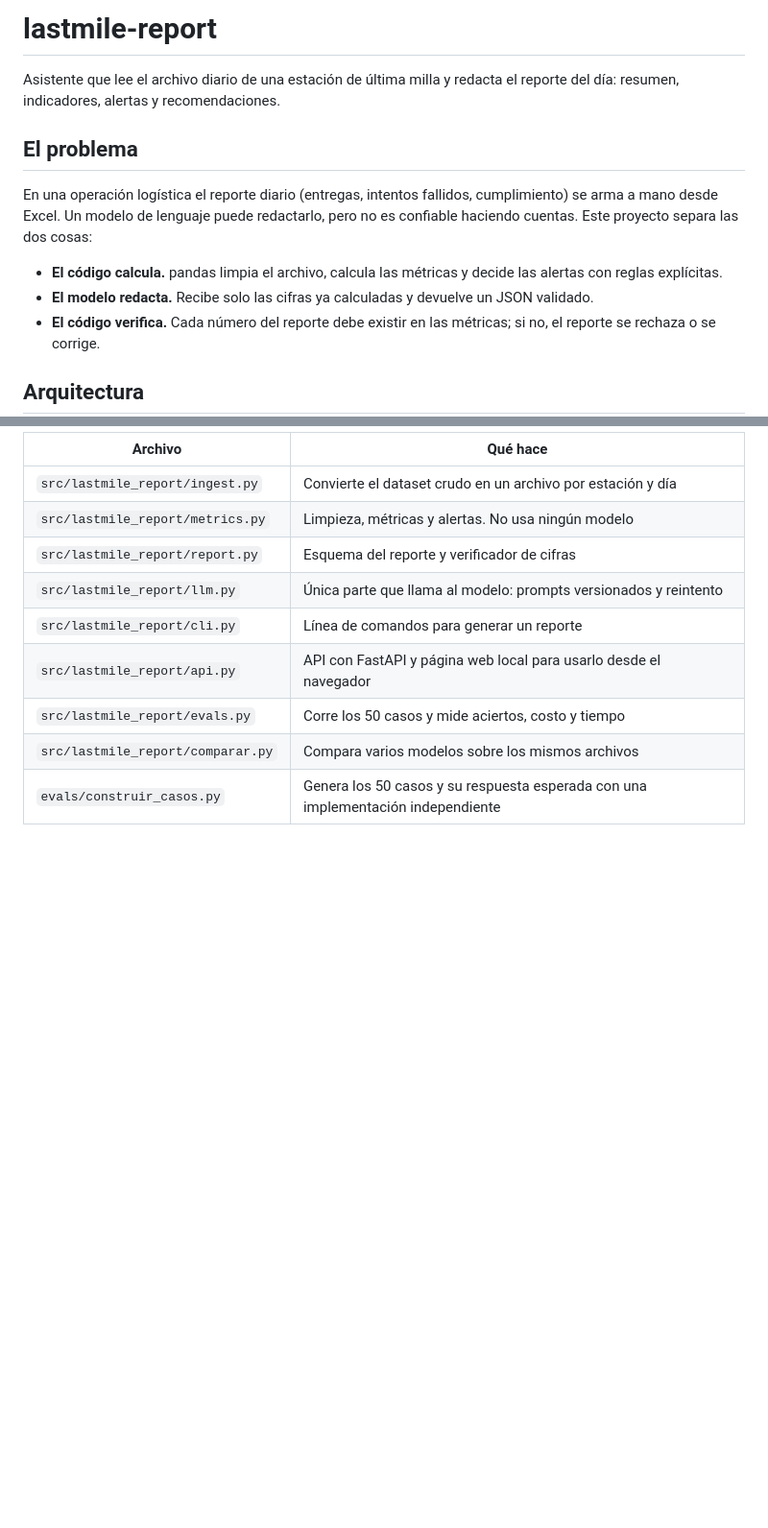
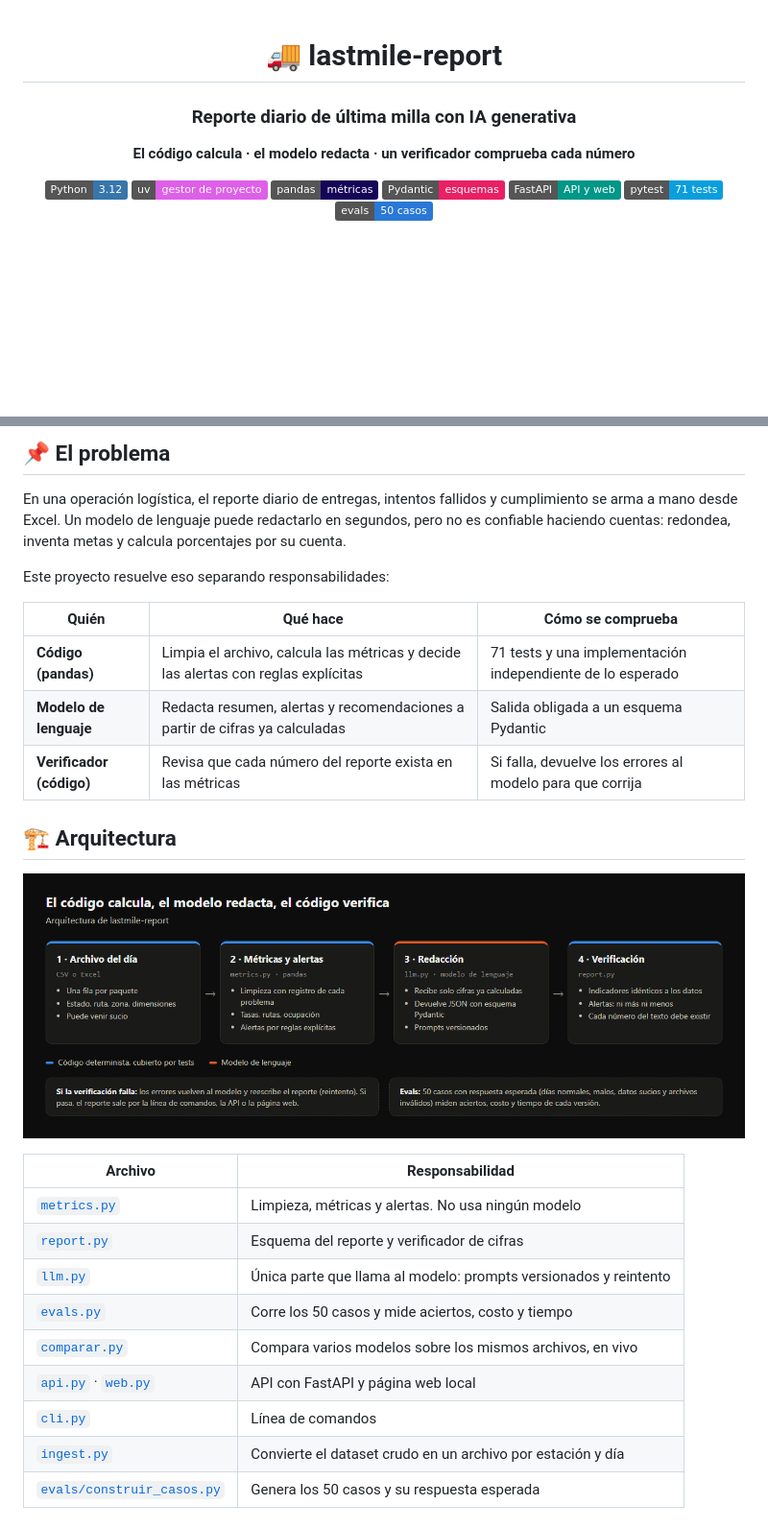
Before and after one commit to MiguelData2030/lastmile-report, a Markdown page: README.md, 2 parts joined by grey strips. Shown at 96% size. GitHub-like rendering; pictures changed too: docs/img/arquitectura.png (added); badges without logos; blank space fills up the shorter version.

```diff
--- a/README.md
+++ b/README.md
@@ -1,14 +1,18 @@
-# lastmile-report
+<div align="center">
 
-Asistente que lee el archivo diario de una estación de última milla y redacta el reporte del día: resumen, indicadores, alertas y recomendaciones.
+# 🚚 lastmile-report
 
-## El problema
+### Reporte diario de última milla con IA generativa
 
-En una operación logística el reporte diario (entregas, intentos fallidos, cumplimiento) se arma a mano desde Excel. Un modelo de lenguaje puede redactarlo, pero no es confiable haciendo cuentas. Este proyecto separa las dos cosas:
+**El código calcula · el modelo redacta · un verificador comprueba cada número**
 
-- **El código calcula.** pandas limpia el archivo, calcula las métricas y decide las alertas con reglas explícitas.
-- **El modelo redacta.** Recibe solo las cifras ya calculadas y devuelve un JSON validado.
-- **El código verifica.** Cada número del reporte debe existir en las métricas; si no, el reporte se rechaza o se corrige.
+![Python](https://img.shields.io/badge/Python-3.12-3776AB?logo=python&logoColor=white)
+![uv](https://img.shields.io/badge/uv-gestor%20de%20proyecto-DE5FE9)
+![pandas](https://img.shields.io/badge/pandas-m%C3%A9tricas-150458?logo=pandas&logoColor=white)
+![Pydantic](https://img.shields.io/badge/Pydantic-esquemas-E92063?logo=pydantic&logoColor=white)
+![FastAPI](https://img.shields.io/badge/FastAPI-API%20y%20web-009688?logo=fastapi&logoColor=white)
+![pytest](https://img.shields.io/badge/pytest-71%20tests-0A9EDC?logo=pytest&logoColor=white)
+![Evals](https://img.shields.io/badge/evals-50%20casos-2a78d6)
 
-## Arquitectura
+</div>
 
@@ -26,13 +20,29 @@ flowchart TD
 
-| Archivo | Qué hace |
+## 📌 El problema
+
+En una operación logística, el reporte diario de entregas, intentos fallidos y cumplimiento se arma a mano desde Excel. Un modelo de lenguaje puede redactarlo en segundos, pero no es confiable haciendo cuentas: redondea, inventa metas y calcula porcentajes por su cuenta.
+
+Este proyecto resuelve eso separando responsabilidades:
+
+| Quién | Qué hace | Cómo se comprueba |
+|---|---|---|
+| **Código (pandas)** | Limpia el archivo, calcula las métricas y decide las alertas con reglas explícitas | 71 tests y una implementación independiente de lo esperado |
+| **Modelo de lenguaje** | Redacta resumen, alertas y recomendaciones a partir de cifras ya calculadas | Salida obligada a un esquema Pydantic |
+| **Verificador (código)** | Revisa que cada número del reporte exista en las métricas | Si falla, devuelve los errores al modelo para que corrija |
+
+## 🏗️ Arquitectura
+
+![Arquitectura](docs/img/arquitectura.png)
+
+| Archivo | Responsabilidad |
 |---|---|
-| `src/lastmile_report/ingest.py` | Convierte el dataset crudo en un archivo por estación y día |
-| `src/lastmile_report/metrics.py` | Limpieza, métricas y alertas. No usa ningún modelo |
-| `src/lastmile_report/report.py` | Esquema del reporte y verificador de cifras |
-| `src/lastmile_report/llm.py` | Única parte que llama al modelo: prompts versionados y reintento |
-| `src/lastmile_report/cli.py` | Línea de comandos para generar un reporte |
-| `src/lastmile_report/api.py` | API con FastAPI y página web local para usarlo desde el navegador |
-| `src/lastmile_report/evals.py` | Corre los 50 casos y mide aciertos, costo y tiempo |
-| `src/lastmile_report/comparar.py` | Compara varios modelos sobre los mismos archivos |
-| `evals/construir_casos.py` | Genera los 50 casos y su respuesta esperada con una implementación independiente |
+| [`metrics.py`](src/lastmile_report/metrics.py) | Limpieza, métricas y alertas. No usa ningún modelo |
+| [`report.py`](src/lastmile_report/report.py) | Esquema del reporte y verificador de cifras |
+| [`llm.py`](src/lastmile_report/llm.py) | Única parte que llama al modelo: prompts versionados y reintento |
+| [`evals.py`](src/lastmile_report/evals.py) | Corre los 50 casos y mide aciertos, costo y tiempo |
+| [`comparar.py`](src/lastmile_report/comparar.py) | Compara varios modelos sobre los mismos archivos, en vivo |
+| [`api.py`](src/lastmile_report/api.py) · [`web.py`](src/lastmile_report/web.py) | API con FastAPI y página web local |
+| [`cli.py`](src/lastmile_report/cli.py) | Línea de comandos |
+| [`ingest.py`](src/lastmile_report/ingest.py) | Convierte el dataset crudo en un archivo por estación y día |
+| [`evals/construir_casos.py`](evals/construir_casos.py) | Genera los 50 casos y su respuesta esperada |
 
```
Also changed, not shown: other parts of README.md (+61 -48 lines), docs/img/app-evals.png (added), docs/img/app-reporte.png (added), docs/img/resultados.png (added), 4 other files.
